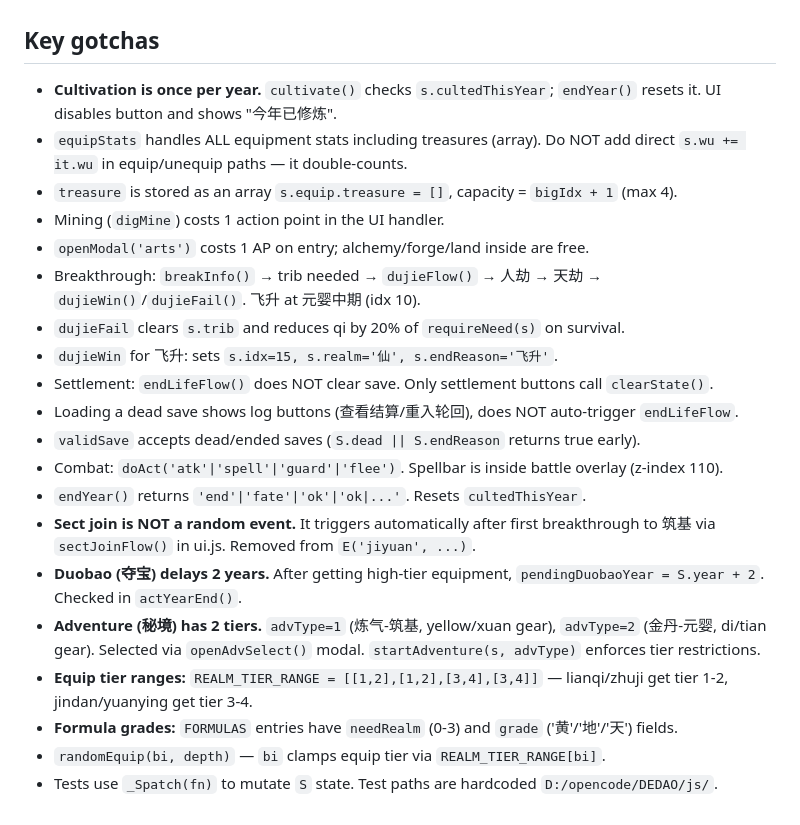
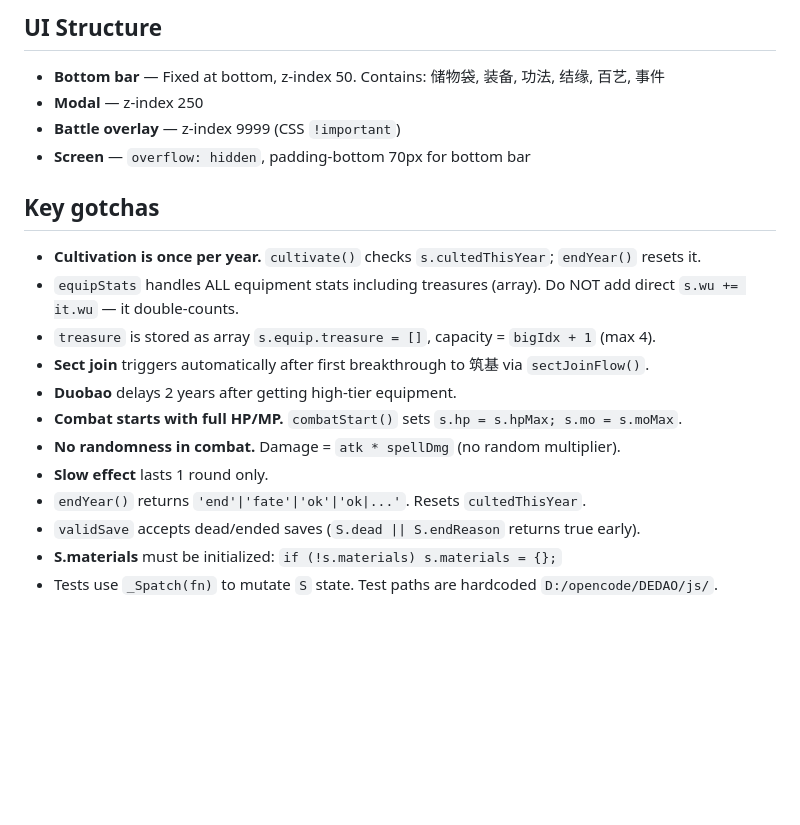
Before and after one commit to MoQing666/DEDAO, a Markdown page: AGENTS.md, the part around one of its changes. Drawn GitHub-style; blank space fills up the shorter version.

```diff
--- a/AGENTS.md
+++ b/AGENTS.md
@@ -43,22 +72,19 @@ Syntax check: `node --check js/data.js && node --check js/engine.js && node --ch
+## UI Structure
+- **Bottom bar** — Fixed at bottom, z-index 50. Contains: 储物袋, 装备, 功法, 结缘, 百艺, 事件
+- **Modal** — z-index 250
+- **Battle overlay** — z-index 9999 (CSS `!important`)
+- **Screen** — `overflow: hidden`, padding-bottom 70px for bottom bar
 
 ## Key gotchas
-- **Cultivation is once per year.** `cultivate()` checks `s.cultedThisYear`; `endYear()` resets it. UI disables button and shows "今年已修炼".
-- `equipStats` handles ALL equipment stats including treasures (array). Do NOT add direct `s.wu += it.wu` in equip/unequip paths — it double-counts.
-- `treasure` is stored as an array `s.equip.treasure = []`, capacity = `bigIdx + 1` (max 4).
-- Mining (`digMine`) costs 1 action point in the UI handler.
-- `openModal('arts')` costs 1 AP on entry; alchemy/forge/land inside are free.
-- Breakthrough: `breakInfo()` → trib needed → `dujieFlow()` → 人劫 → 天劫 → `dujieWin()`/`dujieFail()`. 飞升 at 元婴中期 (idx 10).
-- `dujieFail` clears `s.trib` and reduces qi by 20% of `requireNeed(s)` on survival.
-- `dujieWin` for 飞升: sets `s.idx=15, s.realm='仙', s.endReason='飞升'`.
-- Settlement: `endLifeFlow()` does NOT clear save. Only settlement buttons call `clearState()`.
-- Loading a dead save shows log buttons (查看结算/重入轮回), does NOT auto-trigger `endLifeFlow`.
+- **Cultivation is once per year.** `cultivate()` checks `s.cultedThisYear`; `endYear()` resets it.
+- `equipStats` handles ALL equipment stats including treasures (array). Do NOT add direct `s.wu += it.wu` — it double-counts.
+- `treasure` is stored as array `s.equip.treasure = []`, capacity = `bigIdx + 1` (max 4).
+- **Sect join** triggers automatically after first breakthrough to 筑基 via `sectJoinFlow()`.
+- **Duobao** delays 2 years after getting high-tier equipment.
+- **Combat starts with full HP/MP.** `combatStart()` sets `s.hp = s.hpMax; s.mo = s.moMax`.
+- **No randomness in combat.** Damage = `atk * spellDmg` (no random multiplier).
+- **Slow effect** lasts 1 round only.
+- `endYear()` returns `'end'|'fate'|'ok'|'ok|...'`. Resets `cultedThisYear`.
 - `validSave` accepts dead/ended saves (`S.dead || S.endReason` returns true early).
-- Combat: `doAct('atk'|'spell'|'guard'|'flee')`. Spellbar is inside battle overlay (z-index 110).
-- `endYear()` returns `'end'|'fate'|'ok'|'ok|...'`. Resets `cultedThisYear`.
-- **Sect join is NOT a random event.** It triggers automatically after first breakthrough to 筑基 via `sectJoinFlow()` in ui.js. Removed from `E('jiyuan', ...)`.
-- **Duobao (夺宝) delays 2 years.** After getting high-tier equipment, `pendingDuobaoYear = S.year + 2`. Checked in `actYearEnd()`.
-- **Adventure (秘境) has 2 tiers.** `advType=1` (炼气-筑基, yellow/xuan gear), `advType=2` (金丹-元婴, di/tian gear). Selected via `openAdvSelect()` modal. `startAdventure(s, advType)` enforces tier restrictions.
-- **Equip tier ranges:** `REALM_TIER_RANGE = [[1,2],[1,2],[3,4],[3,4]]` — lianqi/zhuji get tier 1-2, jindan/yuanying get tier 3-4.
-- **Formula grades:** `FORMULAS` entries have `needRealm` (0-3) and `grade` ('黄'/'地'/'天') fields.
-- `randomEquip(bi, depth)` — `bi` clamps equip tier via `REALM_TIER_RANGE[bi]`.
+- **S.materials** must be initialized: `if (!s.materials) s.materials = {};`
 - Tests use `_Spatch(fn)` to mutate `S` state. Test paths are hardcoded `D:/opencode/DEDAO/js/`.
```
Also changed, not shown: other parts of AGENTS.md (+43 -14 lines).
